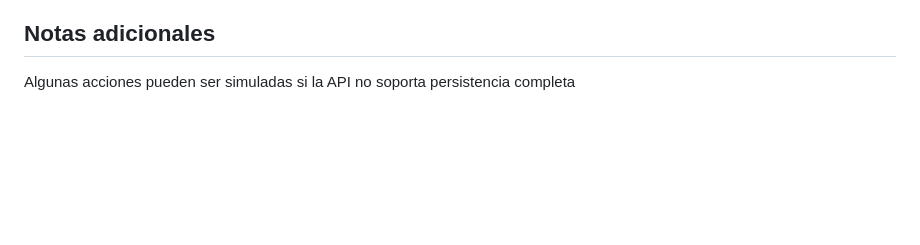
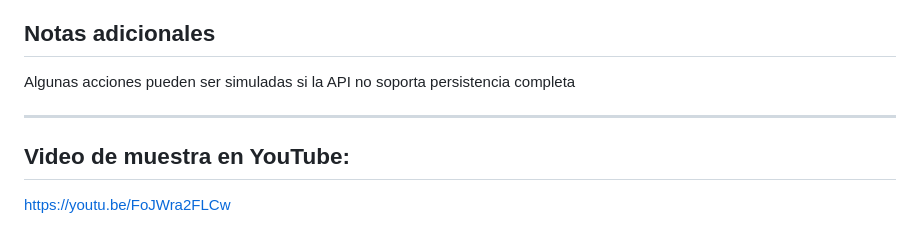
Before and after one commit to MarceC21/Proyecto1_P-ginaWeb, a Markdown page: README.md, the part around the change. Rendered like a GitHub page; blank space fills up the shorter version.

Commit message:
Agregar link video al readme

```diff
--- a/README.md
+++ b/README.md
@@ -150,3 +150,7 @@ Abrir index.html en el navegador o Usar Live Server (recomendado)
 
 ## Notas adicionales
 Algunas acciones pueden ser simuladas si la API no soporta persistencia completa
+
+---
+## Video de muestra en YouTube:
+https://youtu.be/FoJWra2FLCw
```
